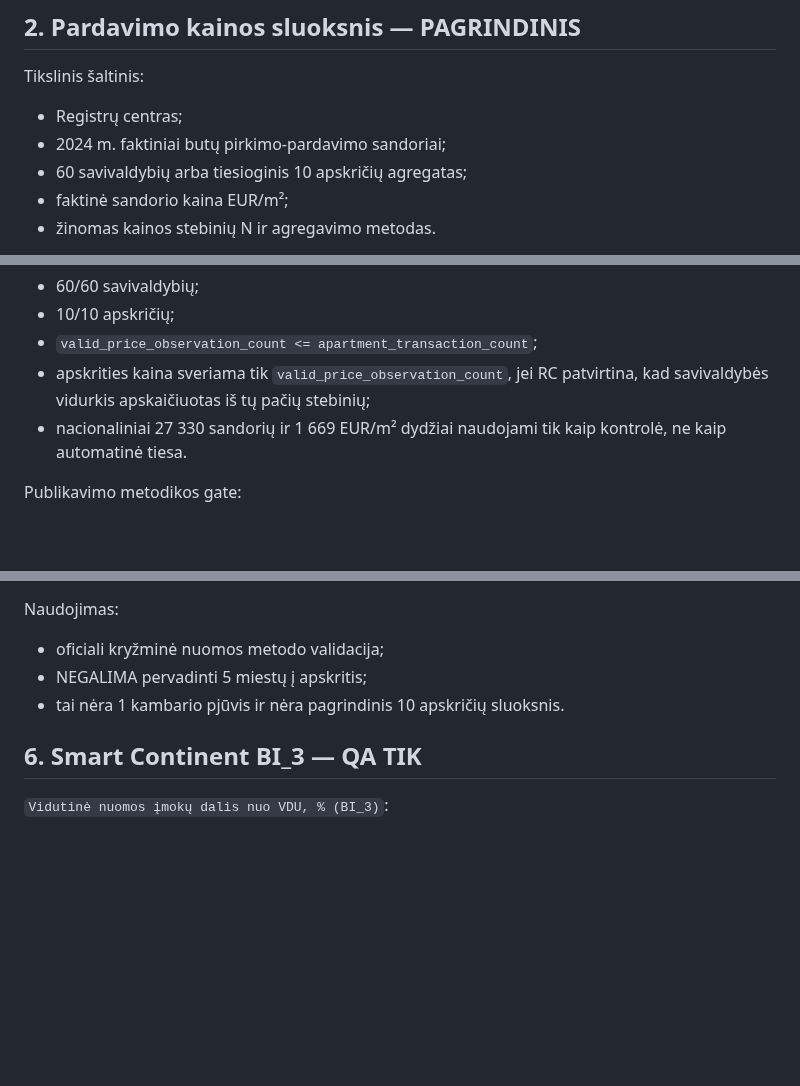
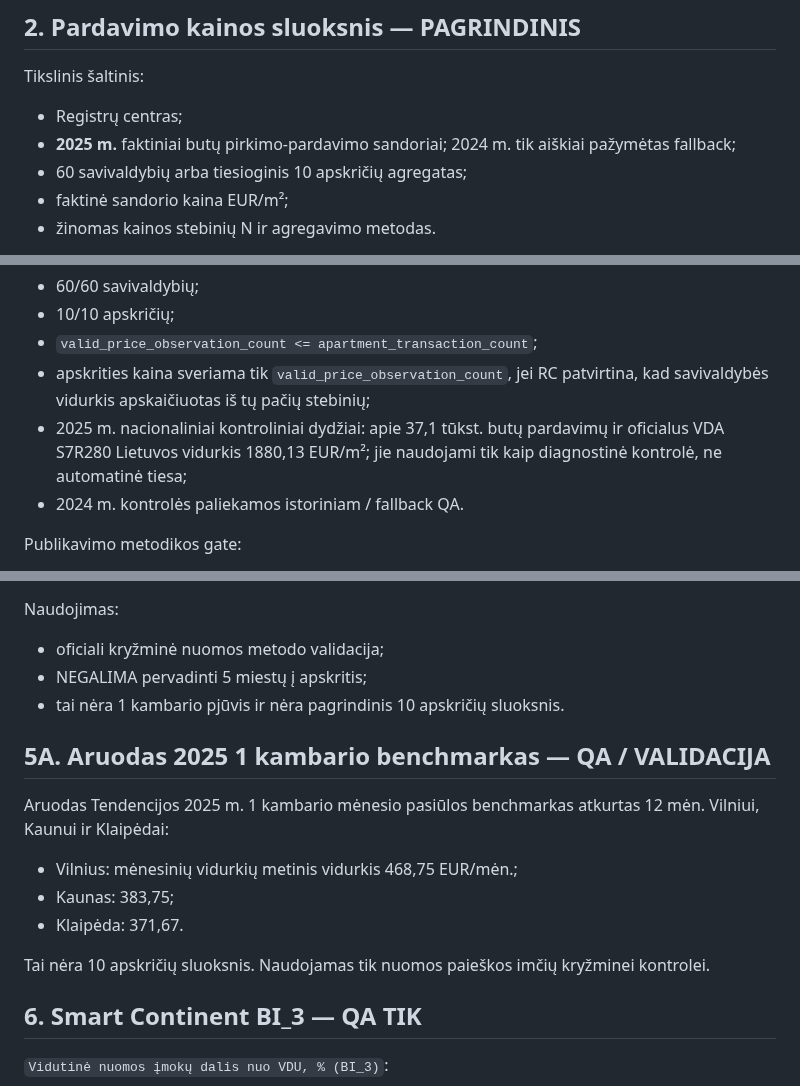
Before and after one commit to olemoz1977/Demografin-situacija, a Markdown page: research/housing-affordability-data-contract.md, 3 parts joined by grey strips. Drawn GitHub-style; blank space fills up the shorter version.

Commit message:
Align housing data contract to 2025 sale target

```diff
--- a/research/housing-affordability-data-contract.md
+++ b/research/housing-affordability-data-contract.md
@@ -27,7 +27,7 @@ Statusas:
 
 Tikslinis šaltinis:
 - Registrų centras;
-- 2024 m. faktiniai butų pirkimo-pardavimo sandoriai;
+- **2025 m.** faktiniai butų pirkimo-pardavimo sandoriai; 2024 m. tik aiškiai pažymėtas fallback;
 - 60 savivaldybių arba tiesioginis 10 apskričių agregatas;
 - faktinė sandorio kaina EUR/m²;
 - žinomas kainos stebinių N ir agregavimo metodas.
@@ -48,8 +48,10 @@ QA:
 - `valid_price_observation_count <= apartment_transaction_count`;
 - apskrities kaina sveriama tik `valid_price_observation_count`, jei RC patvirtina,
   kad savivaldybės vidurkis apskaičiuotas iš tų pačių stebinių;
-- nacionaliniai 27 330 sandorių ir 1 669 EUR/m² dydžiai naudojami tik kaip kontrolė,
-  ne kaip automatinė tiesa.
+- 2025 m. nacionaliniai kontroliniai dydžiai: apie 37,1 tūkst. butų pardavimų ir
+  oficialus VDA S7R280 Lietuvos vidurkis 1880,13 EUR/m²; jie naudojami tik kaip
+  diagnostinė kontrolė, ne automatinė tiesa;
+- 2024 m. kontrolės paliekamos istoriniam / fallback QA.
 
 Publikavimo metodikos gate:
 - buto atrankos apibrėžimas;
@@ -127,6 +129,16 @@ Naudojimas:
 - NEGALIMA pervadinti 5 miestų į apskritis;
 - tai nėra 1 kambario pjūvis ir nėra pagrindinis 10 apskričių sluoksnis.
 
+## 5A. Aruodas 2025 1 kambario benchmarkas — QA / VALIDACIJA
+
+Aruodas Tendencijos 2025 m. 1 kambario mėnesio pasiūlos benchmarkas atkurtas 12 mėn.
+Vilniui, Kaunui ir Klaipėdai:
+- Vilnius: mėnesinių vidurkių metinis vidurkis 468,75 EUR/mėn.;
+- Kaunas: 383,75;
+- Klaipėda: 371,67.
+
+Tai nėra 10 apskričių sluoksnis. Naudojamas tik nuomos paieškos imčių kryžminei kontrolei.
+
 ## 6. Smart Continent BI_3 — QA TIK
 
 `Vidutinė nuomos įmokų dalis nuo VDU, % (BI_3)`:
```
Also changed, not shown: other parts of research/housing-affordability-data-contract.md (+1 -0 lines).
